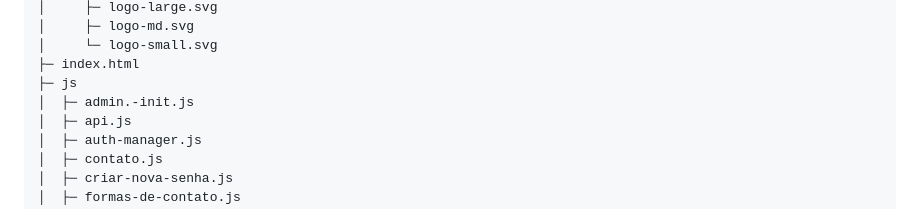
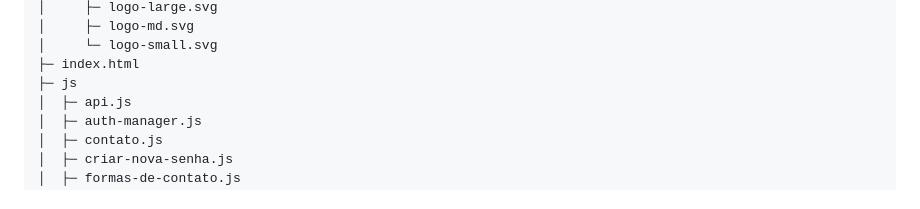
Before and after one commit to bruclares/portfolio-fotografo-frontend, a Markdown page: README.md, the part around the change. GitHub-like rendering.

Commit message:
docs(readme): remove referência a arquivo inexistente

```diff
--- a/README.md
+++ b/README.md
@@ -65,7 +65,6 @@ portfolio-fotografo-frontend
 │     └─ logo-small.svg
 ├─ index.html
 ├─ js
-│  ├─ admin.-init.js
 │  ├─ api.js
 │  ├─ auth-manager.js
 │  ├─ contato.js
```
